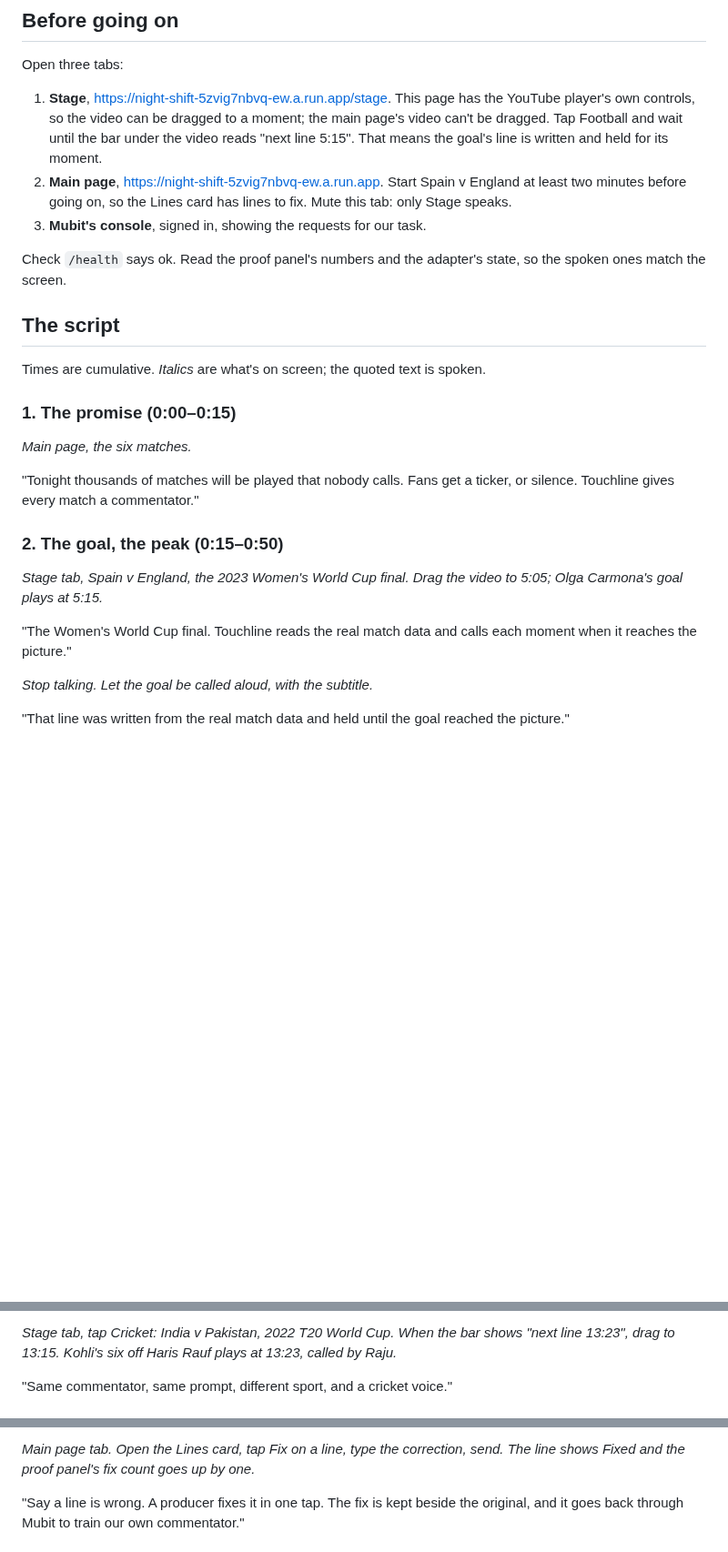
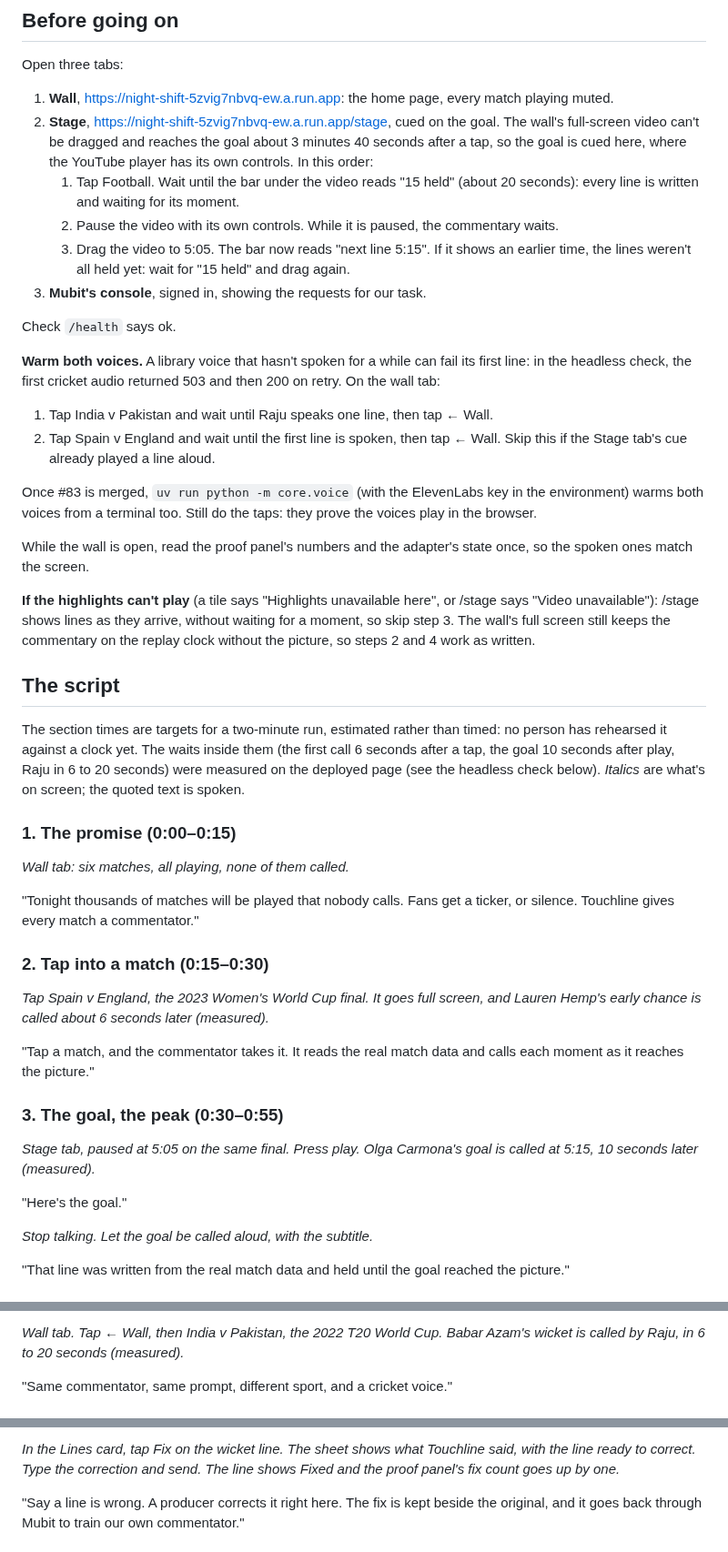
Before and after one commit to atiladeokegab/night-shift, a Markdown page: docs/demo.md, 3 parts joined by grey strips. Shown at 91% size. GitHub-like rendering; blank space fills up the shorter version.

```diff
--- a/docs/demo.md
+++ b/docs/demo.md
@@ -10,35 +10,66 @@ as Mubit's console, is said aloud as such.
 
 Open three tabs:
 
-1. **Stage**, <https://night-shift-5zvig7nbvq-ew.a.run.app/stage>. This page has the YouTube player's
-   own controls, so the video can be dragged to a moment; the main page's video can't be dragged.
-   Tap Football and wait until the bar under the video reads "next line 5:15". That means the goal's
-   line is written and held for its moment.
-2. **Main page**, <https://night-shift-5zvig7nbvq-ew.a.run.app>. Start Spain v England at least two
-   minutes before going on, so the Lines card has lines to fix. Mute this tab: only Stage speaks.
+1. **Wall**, <https://night-shift-5zvig7nbvq-ew.a.run.app>: the home page, every match playing muted.
+2. **Stage**, <https://night-shift-5zvig7nbvq-ew.a.run.app/stage>, cued on the goal. The wall's
+   full-screen video can't be dragged and reaches the goal about 3 minutes 40 seconds after a tap, so
+   the goal is cued here, where the YouTube player has its own controls. In this order:
+   1. Tap Football. Wait until the bar under the video reads "15 held" (about 20 seconds): every line
+      is written and waiting for its moment.
+   2. Pause the video with its own controls. While it is paused, the commentary waits.
+   3. Drag the video to 5:05. The bar now reads "next line 5:15". If it shows an earlier time, the
+      lines weren't all held yet: wait for "15 held" and drag again.
 3. **Mubit's console**, signed in, showing the requests for our task.
 
-Check `/health` says ok. Read the proof panel's numbers and the adapter's state, so the spoken ones
-match the screen.
+Check `/health` says ok.
+
+**Warm both voices.** A library voice that hasn't spoken for a while can fail its first line: in the
+headless check, the first cricket audio returned 503 and then 200 on retry. On the wall tab:
+
+1. Tap India v Pakistan and wait until Raju speaks one line, then tap ← Wall.
+2. Tap Spain v England and wait until the first line is spoken, then tap ← Wall. Skip this if the
+   Stage tab's cue already played a line aloud.
+
+Once #83 is merged, `uv run python -m core.voice` (with the ElevenLabs key in the environment) warms
+both voices from a terminal too. Still do the taps: they prove the voices play in the browser.
+
+While the wall is open, read the proof panel's numbers and the adapter's state once, so the spoken
+ones match the screen.
+
+**If the highlights can't play** (a tile says "Highlights unavailable here", or /stage says "Video
+unavailable"): /stage shows lines as they arrive, without waiting for a moment, so skip step 3. The
+wall's full screen still keeps the commentary on the replay clock without the picture, so steps 2
+and 4 work as written.
 
 ## The script
 
-Times are cumulative. *Italics* are what's on screen; the quoted text is spoken.
+The section times are targets for a two-minute run, estimated rather than timed: no person has
+rehearsed it against a clock yet. The waits inside them (the first call 6 seconds after a tap, the goal
+10 seconds after play, Raju in 6 to 20 seconds) were measured on the deployed page (see the headless
+check below).
+*Italics* are what's on screen; the quoted text is spoken.
 
 ### 1. The promise (0:00–0:15)
 
-*Main page, the six matches.*
+*Wall tab: six matches, all playing, none of them called.*
 
 "Tonight thousands of matches will be played that nobody calls. Fans get a ticker, or silence.
 Touchline gives every match a commentator."
 
-### 2. The goal, the peak (0:15–0:50)
+### 2. Tap into a match (0:15–0:30)
 
-*Stage tab, Spain v England, the 2023 Women's World Cup final. Drag the video to 5:05; Olga Carmona's
-goal plays at 5:15.*
+*Tap Spain v England, the 2023 Women's World Cup final. It goes full screen, and Lauren Hemp's early
+chance is called about 6 seconds later (measured).*
 
-"The Women's World Cup final. Touchline reads the real match data and calls each moment when it
+"Tap a match, and the commentator takes it. It reads the real match data and calls each moment as it
 reaches the picture."
+
+### 3. The goal, the peak (0:30–0:55)
+
+*Stage tab, paused at 5:05 on the same final. Press play. Olga Carmona's goal is called at 5:15,
+10 seconds later (measured).*
+
+"Here's the goal."
 
 *Stop talking. Let the goal be called aloud, with the subtitle.*
 
@@ -48,6 +79,6 @@ reaches the picture."
 
-*Stage tab, tap Cricket: India v Pakistan, 2022 T20 World Cup. When the bar shows "next line 13:23",
-drag to 13:15. Kohli's six off Haris Rauf plays at 13:23, called by Raju.*
+*Wall tab. Tap ← Wall, then India v Pakistan, the 2022 T20 World Cup. Babar Azam's wicket is called
+by Raju, in 6 to 20 seconds (measured).*
 
 "Same commentator, same prompt, different sport, and a cricket voice."
 
@@ -55,7 +86,8 @@ drag to 13:15. Kohli's six off Haris Rauf plays at 13:23, called by Raju.*
 
-*Main page tab. Open the Lines card, tap Fix on a line, type the correction, send. The line shows
-Fixed and the proof panel's fix count goes up by one.*
+*In the Lines card, tap Fix on the wicket line. The sheet shows what Touchline said, with the line
+ready to correct. Type the correction and send. The line shows Fixed and the proof panel's fix count
+goes up by one.*
 
-"Say a line is wrong. A producer fixes it in one tap. The fix is kept beside the original, and it
+"Say a line is wrong. A producer corrects it right here. The fix is kept beside the original, and it
 goes back through Mubit to train our own commentator."
 
```
Also changed, not shown: other parts of docs/demo.md (+25 -7 lines), README.md (+23 -18 lines), docs/img/live-goal.png (added), docs/img/wall.png (added).
